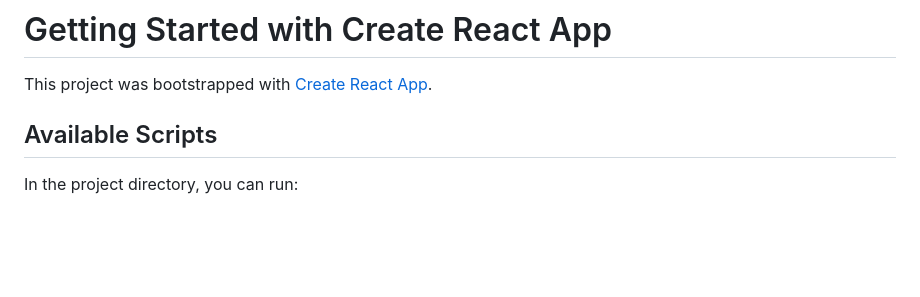
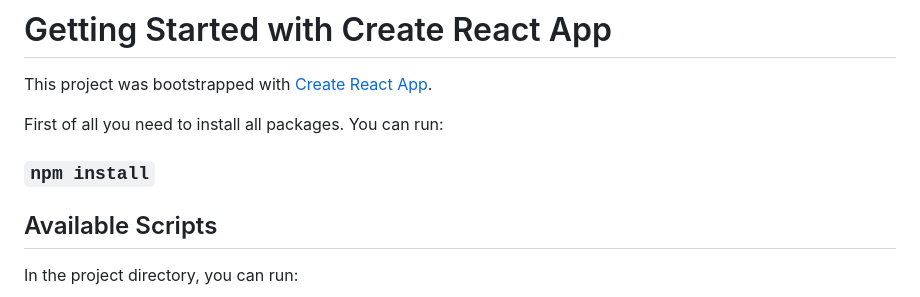
Before and after one commit to spbu-math-cs/GiveGift-frontend, a Markdown page: README.md, the part around the change. GitHub-like rendering; blank space fills up the shorter version.

```diff
--- a/README.md
+++ b/README.md
@@ -1,6 +1,10 @@
 # Getting Started with Create React App
 
 This project was bootstrapped with [Create React App](https://github.com/facebook/create-react-app).
+
+First of all you need to install all packages. You can run:
+
+### `npm install`
 
 ## Available Scripts
 
```
